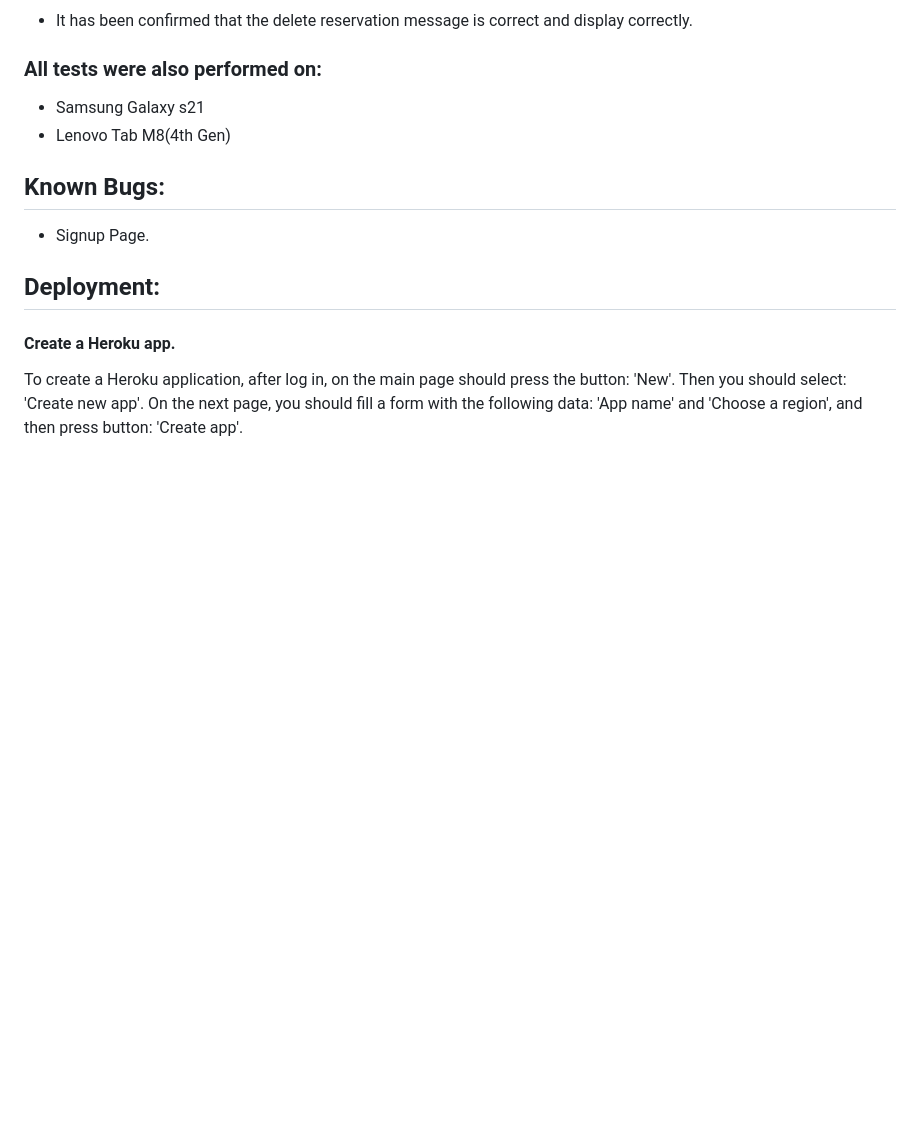
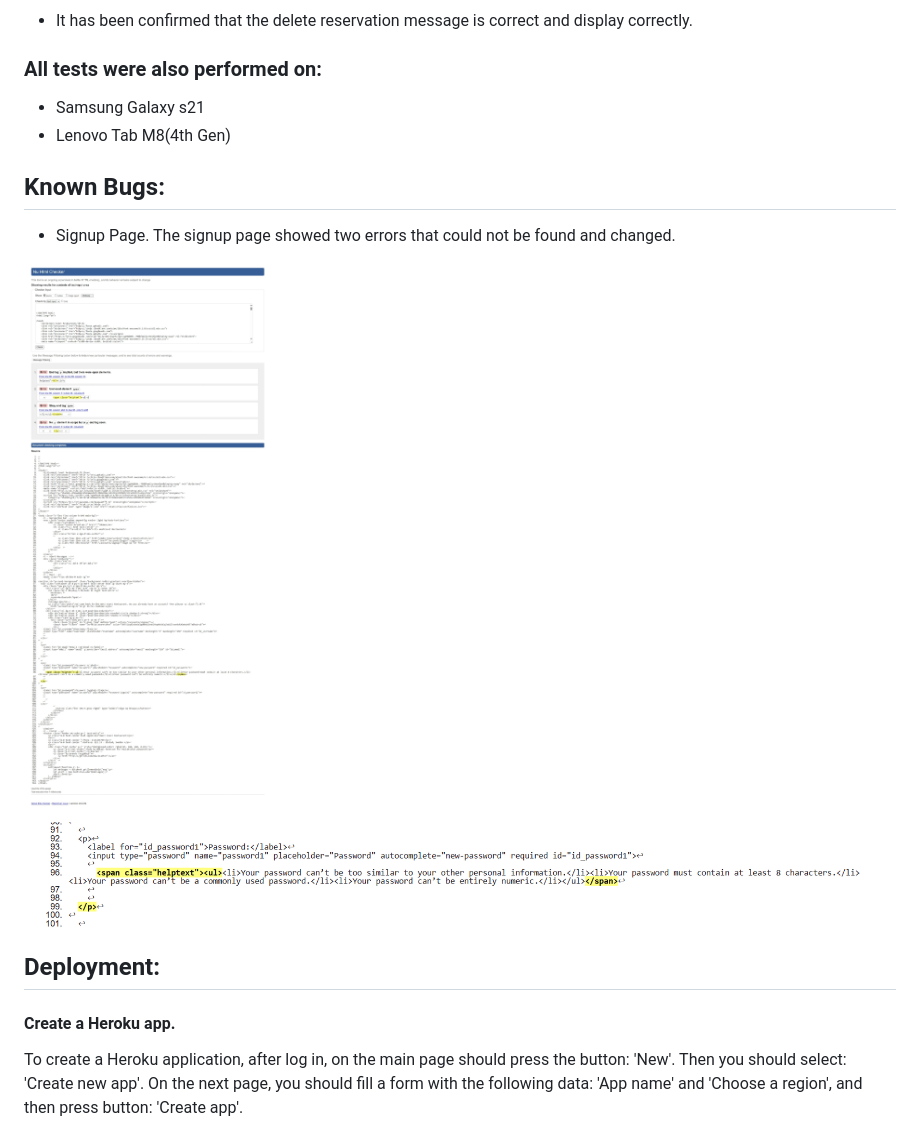
Before and after one commit to blackcatten/west-coast-restaurant, a Markdown page: README.md, the part around the change. Rendered like a GitHub page; pictures changed too: media/Skärmbild 2024-04-22 120829.png (added), media/signup_west_coast.jpeg (added); blank space fills up the shorter version.

Commit message:
Add signup bugs to README.md

```diff
--- a/README.md
+++ b/README.md
@@ -344,16 +344,13 @@ On the home page a user can see the text "Welcome to West Coast Restaurant ALWAY
 - Lenovo Tab M8(4th Gen)
 
 
-
-
-
-
-
-
-
 ## Known Bugs:
 
 - Signup Page.
+The signup page showed two errors that could not be found and changed.
+
+![signup html](media/signup_west_coast.jpeg)
+![signup2](media/Skärmbild%202024-04-22%20120829.png)
 
 
 ## Deployment:
```
Also changed, not shown: 1 other file.
